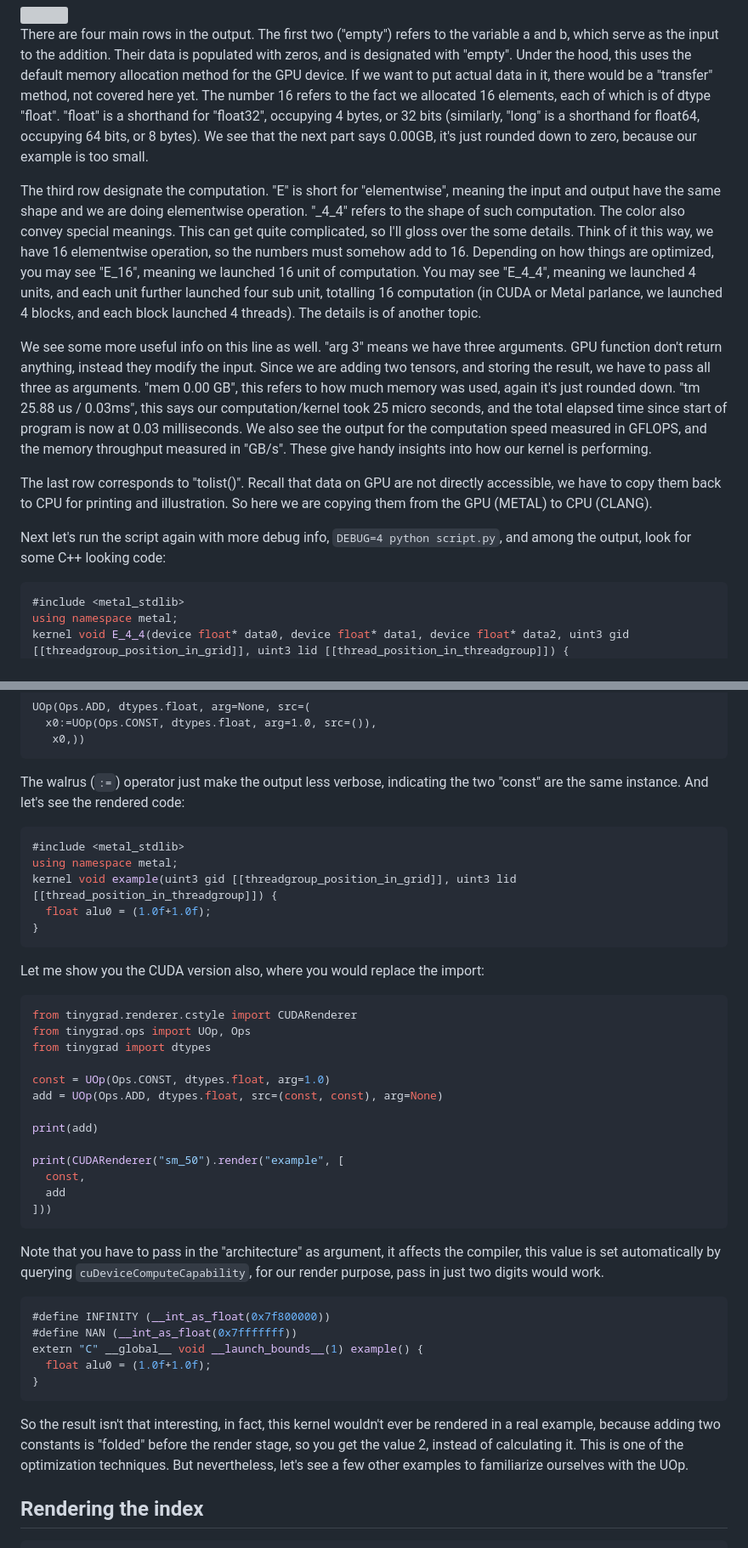
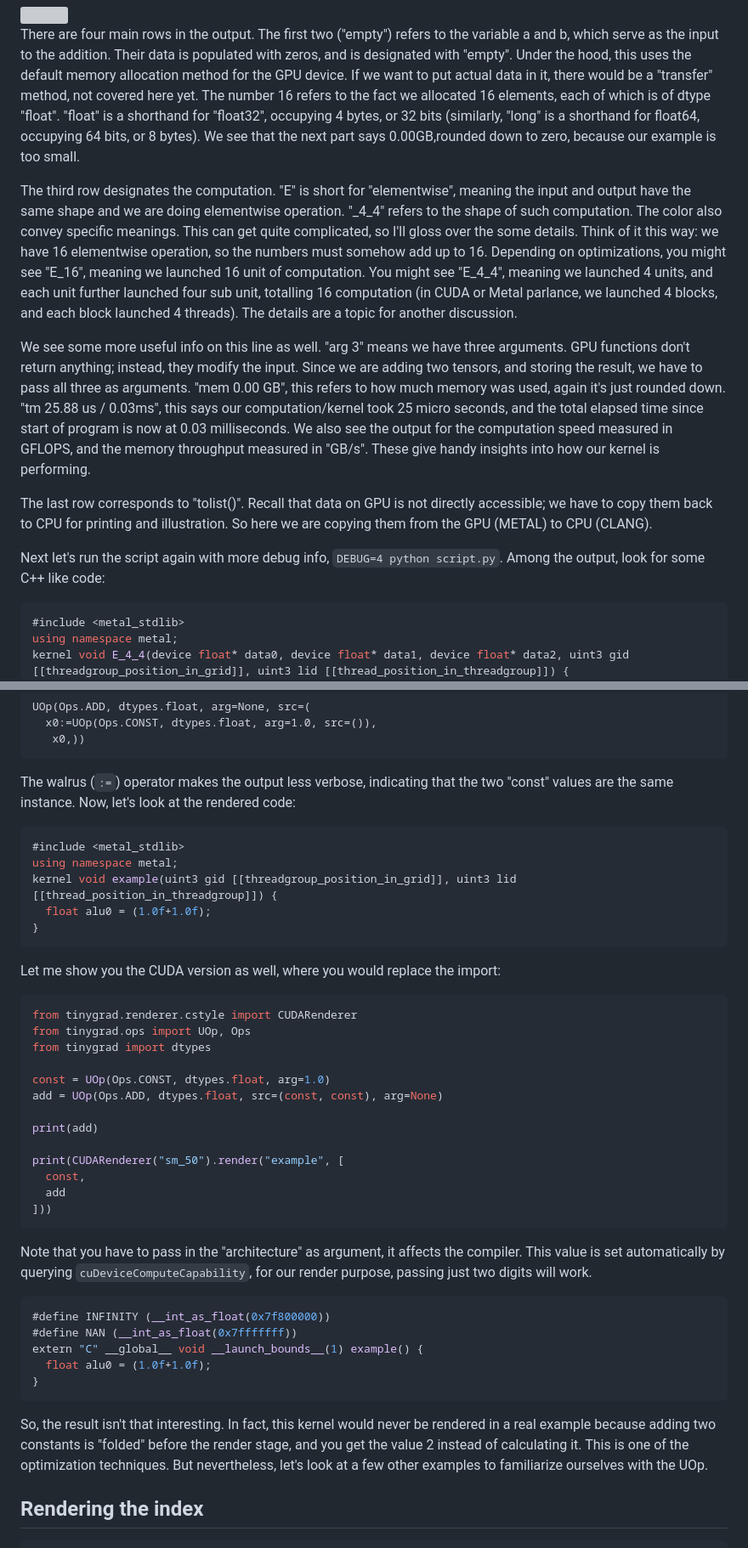
Before and after one commit to mesozoic-egg/tinygrad-notes, a Markdown page: 20241231_intro.md, 2 parts joined by grey strips. Shown: that part at 85% size. GitHub-like rendering; grey boxes are pictures that could not be loaded.

````diff
--- a/20241231_intro.md
+++ b/20241231_intro.md
@@ -42,28 +42,28 @@ input to the addition. Their data is populated with zeros, and is designated wit
 the default memory allocation method for the GPU device. If we want to put actual data in it, there would be a "transfer"
 method, not covered here yet. The number 16 refers to the fact we allocated 16 elements, each of which is of dtype "float".
 "float" is a shorthand for "float32", occupying 4 bytes, or 32 bits (similarly, "long" is a shorthand for float64, occupying
-64 bits, or 8 bytes). We see that the next part says 0.00GB, it's just rounded down to zero, because our example is too small.
+64 bits, or 8 bytes). We see that the next part says 0.00GB,rounded down to zero, because our example is too small.
 
-The third row designate the computation. "E" is short for "elementwise", meaning the input and output have the same shape
-and we are doing elementwise operation. "_4_4" refers to the shape of such computation. The color also convey special
-meanings. This can get quite complicated, so I'll gloss over the some details. Think of it this way, we have 16 elementwise
-operation, so the numbers must somehow add to 16. Depending on how things are optimized, you may see "E_16", meaning
-we launched 16 unit of computation. You may see "E_4_4", meaning we launched 4 units, and each unit further launched
+The third row designates the computation. "E" is short for "elementwise", meaning the input and output have the same shape
+and we are doing elementwise operation. "_4_4" refers to the shape of such computation. The color also convey specific
+meanings. This can get quite complicated, so I'll gloss over the some details. Think of it this way: we have 16 elementwise
+operation, so the numbers must somehow add up to 16. Depending on optimizations, you might see "E_16", meaning
+we launched 16 unit of computation. You might see "E_4_4", meaning we launched 4 units, and each unit further launched
 four sub unit, totalling 16 computation (in CUDA or Metal parlance, we launched 4 blocks, and each block launched 4
-threads). The details is of another topic.
+threads). The details are a topic for another discussion.
 
-We see some more useful info on this line as well. "arg 3" means we have three arguments. GPU function don't return
-anything, instead they modify the input. Since we are adding two tensors, and storing the result, we have to pass
+We see some more useful info on this line as well. "arg 3" means we have three arguments. GPU functions don't return
+anything; instead, they modify the input. Since we are adding two tensors, and storing the result, we have to pass
 all three as arguments. "mem 0.00 GB", this refers to how much memory was used, again it's just rounded down.
 "tm 25.88 us / 0.03ms", this says our computation/kernel took 25 micro seconds, and the total elapsed time since
 start of program is now at 0.03 milliseconds. We also see the output for the computation speed measured in GFLOPS,
 and the memory throughput measured in "GB/s". These give handy insights into how our kernel is performing.
 
-The last row corresponds to "tolist()". Recall that data on GPU are not directly accessible, we have to copy them
+The last row corresponds to "tolist()". Recall that data on GPU is not directly accessible; we have to copy them
 back to CPU for printing and illustration. So here we are copying them from the GPU (METAL) to CPU (CLANG).
 
-Next let's run the script again with more debug info, `DEBUG=4 python script.py`, and among the output, look for some
-C++ looking code:
+Next let's run the script again with more debug info, `DEBUG=4 python script.py`. Among the output, look for some
+C++ like code:
 
 ```c++
 #include <metal_stdlib>
@@ -185,8 +183,8 @@ UOp(Ops.ADD, dtypes.float, arg=None, src=(
    x0,))
 ```
 
-The walrus (`:=`) operator just make the output less verbose, indicating the two "const" are the same instance. And
-let's see the rendered code:
+The walrus (`:=`) operator makes the output less verbose, indicating that the two "const" values are the same instance. Now,
+let's look at the rendered code:
 
 ```c++
 #include <metal_stdlib>
@@ -196,7 +194,7 @@ kernel void example(uint3 gid [[threadgroup_position_in_grid]], uint3 lid [[thre
 }
 ```
 
-Let me show you the CUDA version also, where you would replace the import:
+Let me show you the CUDA version as well, where you would replace the import:
 
 ```python
 from tinygrad.renderer.cstyle import CUDARenderer
@@ -214,8 +212,8 @@ print(CUDARenderer("sm_50").render("example", [
 ]))
 ```
 
-Note that you have to pass in the "architecture" as argument, it affects the compiler, this value is set automatically
-by querying `cuDeviceComputeCapability`, for our render purpose, pass in just two digits would work.
+Note that you have to pass in the "architecture" as argument, it affects the compiler. This value is set automatically
+by querying `cuDeviceComputeCapability`, for our render purpose, passing just two digits will work.
 
 ```c++
 #define INFINITY (__int_as_float(0x7f800000))
@@ -225,9 +223,9 @@ extern "C" __global__ void __launch_bounds__(1) example() {
 }
 ```
 
-So the result isn't that interesting, in fact, this kernel wouldn't ever be rendered in a real example, because adding
-two constants is "folded" before the render stage, so you get the value 2, instead of calculating it. This is one of the
-optimization techniques. But nevertheless, let's see a few other examples to familiarize ourselves with the UOp.
+So, the result isn't that interesting. In fact, this kernel would never be rendered in a real example because adding
+two constants is "folded" before the render stage, and you get the value 2 instead of calculating it. This is one of the
+optimization techniques. But nevertheless, let's look at a few other examples to familiarize ourselves with the UOp.
 
 ## Rendering the index
 
````
Also changed, not shown: other parts of 20241231_intro.md (+25 -27 lines).
